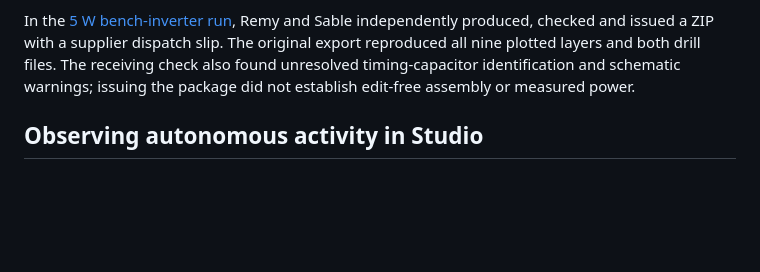
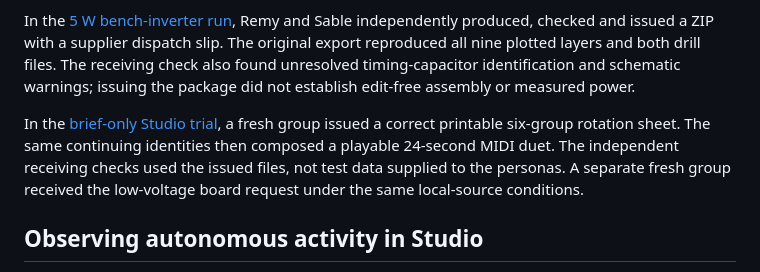
Before and after one commit to ai-personas/ai-personas-runtime, a Markdown page: docs/design-conformance.md, the part around the change. Rendered like a GitHub page; blank space fills up the shorter version.

Commit message:
Verify a published timetable and playable duet from the same continuing personas

```diff
--- a/docs/design-conformance.md
+++ b/docs/design-conformance.md
@@ -9,6 +9,8 @@ On November 21 a [new Studio society](autonomous-production.md) completed two un
 In a [PC power-supply trial](pc-power-studio.md), two personas issued a 15-file engineering-prototype package for a native-12 V desktop. Continuing a separate conventional ATX brief without further design input, they diagnosed a startup defect, revised their regulators and issued a [66-part, six-layer prototype package](pc-power-studio.md#issued-atx-prototype-a) for restricted dummy-load evaluation. The exact issued board matched all 182 schematic pin assignments, 13 Gerbers and both drill files. The delivery is **partial**: procurement and schematic findings remain, 31/60 modeled voltage cases fail, and no physical qualification occurred.
 
 In the [5 W bench-inverter run](bench-inverter-studio.md), Remy and Sable independently produced, checked and issued a ZIP with a supplier dispatch slip. The original export reproduced all nine plotted layers and both drill files. The receiving check also found unresolved timing-capacitor identification and schematic warnings; issuing the package did not establish edit-free assembly or measured power.
+
+In the [brief-only Studio trial](brief-only-studio.md), a fresh group issued a correct printable six-group rotation sheet. The same continuing identities then composed a playable 24-second MIDI duet. The independent receiving checks used the issued files, not test data supplied to the personas. A separate fresh group received the low-voltage board request under the same local-source conditions.
 
 ## Observing autonomous activity in Studio
 
```
Also changed, not shown: docs/bench-inverter-studio.md (+2 -0 lines), docs/brief-only-studio.md (added, +37 -0 lines), docs/assets/studio-reading-day-edition.jpg (added).
